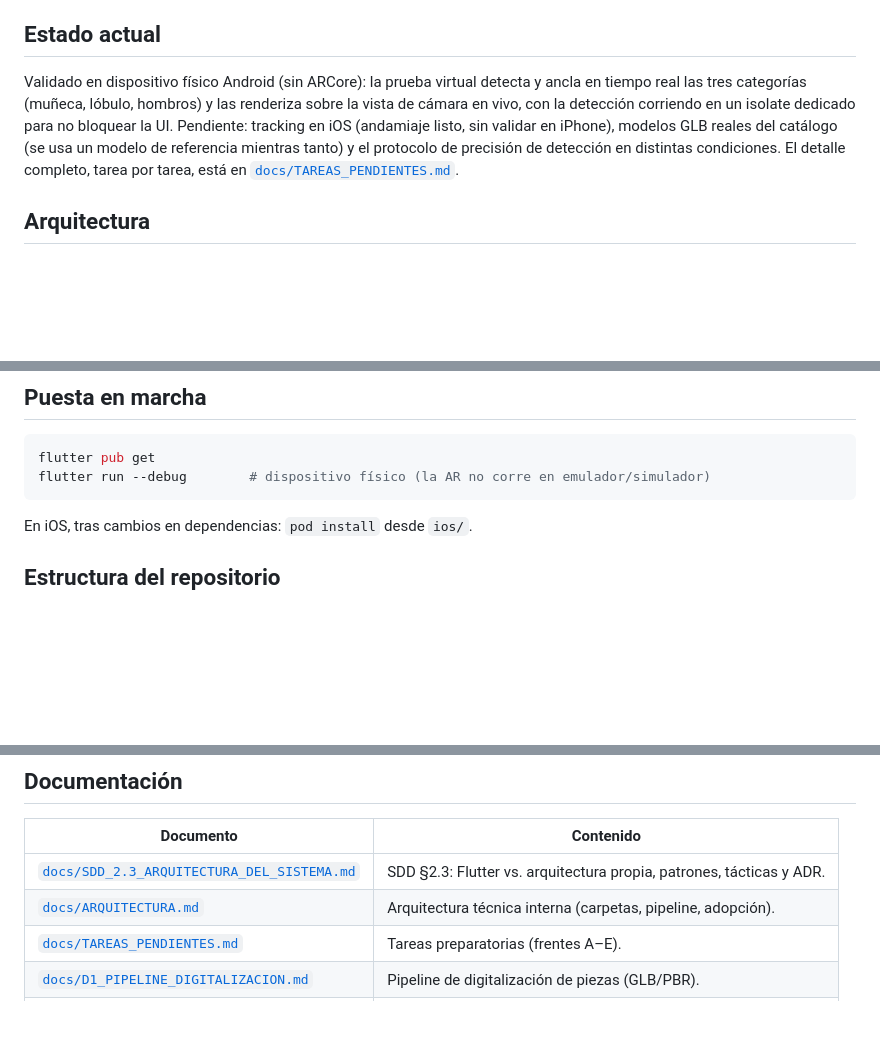
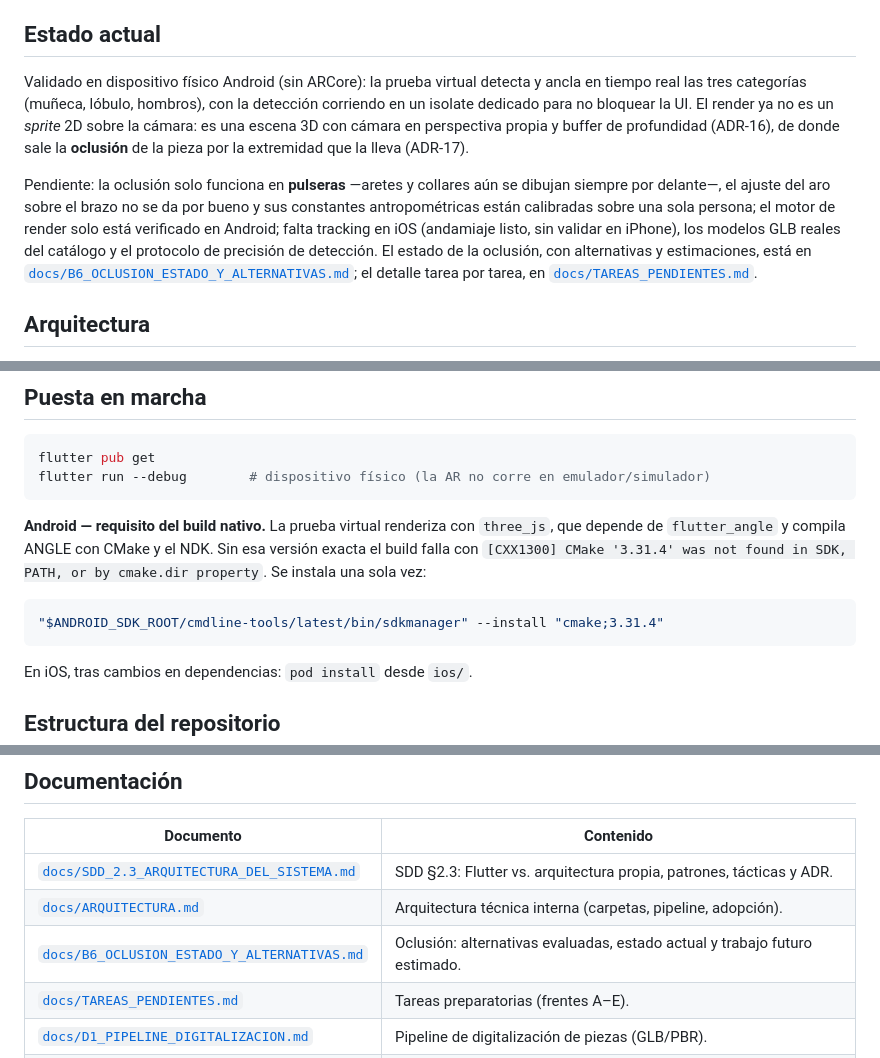
Before and after one commit to andreMD287/ProyectoGrado-Joyeria-AR, a Markdown page: README.md, 3 parts joined by grey strips. GitHub-like rendering; blank space fills up the shorter version.

Commit message:
docs: documentar el requisito de CMake y el estado real del render
El merge a main hace que la compilacion de todo el equipo dependa de una
cadena nativa nueva: three_js arrastra flutter_angle, que compila ANGLE con
CMake y el NDK. Sin la version exacta el build falla con CXX1300 y no es
obvio por que, asi que queda escrito en la puesta en marcha junto al comando
que lo instala. El CI ya lo hace desde 971bddf.

El estado actual del README describia un render que ya no existe. Se
actualiza a la escena 3D con profundidad y se dice con todas las letras lo
que falta: oclusion solo en pulseras, ajuste del aro sin dar por bueno,
constantes calibradas sobre una sola persona y motor verificado solo en
Android.

````diff
--- a/README.md
+++ b/README.md
@@ -18,7 +18,9 @@ Repositorio oficial del proyecto de grado (Grupo 7, 2026).
 
 ## Estado actual
 
-Validado en dispositivo físico Android (sin ARCore): la prueba virtual detecta y ancla en tiempo real las tres categorías (muñeca, lóbulo, hombros) y las renderiza sobre la vista de cámara en vivo, con la detección corriendo en un isolate dedicado para no bloquear la UI. Pendiente: tracking en iOS (andamiaje listo, sin validar en iPhone), modelos GLB reales del catálogo (se usa un modelo de referencia mientras tanto) y el protocolo de precisión de detección en distintas condiciones. El detalle completo, tarea por tarea, está en [`docs/TAREAS_PENDIENTES.md`](docs/TAREAS_PENDIENTES.md).
+Validado en dispositivo físico Android (sin ARCore): la prueba virtual detecta y ancla en tiempo real las tres categorías (muñeca, lóbulo, hombros), con la detección corriendo en un isolate dedicado para no bloquear la UI. El render ya no es un *sprite* 2D sobre la cámara: es una escena 3D con cámara en perspectiva propia y buffer de profundidad (ADR-16), de donde sale la **oclusión** de la pieza por la extremidad que la lleva (ADR-17).
+
+Pendiente: la oclusión solo funciona en **pulseras** —aretes y collares aún se dibujan siempre por delante—, el ajuste del aro sobre el brazo no se da por bueno y sus constantes antropométricas están calibradas sobre una sola persona; el motor de render solo está verificado en Android; falta tracking en iOS (andamiaje listo, sin validar en iPhone), los modelos GLB reales del catálogo y el protocolo de precisión de detección. El estado de la oclusión, con alternativas y estimaciones, está en [`docs/B6_OCLUSION_ESTADO_Y_ALTERNATIVAS.md`](docs/B6_OCLUSION_ESTADO_Y_ALTERNATIVAS.md); el detalle tarea por tarea, en [`docs/TAREAS_PENDIENTES.md`](docs/TAREAS_PENDIENTES.md).
 
 ## Arquitectura
 
@@ -38,6 +40,12 @@ flutter pub get
 flutter run --debug        # dispositivo físico (la AR no corre en emulador/simulador)
 ```
 
+**Android — requisito del build nativo.** La prueba virtual renderiza con `three_js`, que depende de `flutter_angle` y compila ANGLE con CMake y el NDK. Sin esa versión exacta el build falla con `[CXX1300] CMake '3.31.4' was not found in SDK, PATH, or by cmake.dir property`. Se instala una sola vez:
+
+```bash
+"$ANDROID_SDK_ROOT/cmdline-tools/latest/bin/sdkmanager" --install "cmake;3.31.4"
+```
+
 En iOS, tras cambios en dependencias: `pod install` desde `ios/`.
 
 ## Estructura del repositorio
@@ -53,6 +61,7 @@ En iOS, tras cambios en dependencias: `pod install` desde `ios/`.
 |---|---|
 | [`docs/SDD_2.3_ARQUITECTURA_DEL_SISTEMA.md`](docs/SDD_2.3_ARQUITECTURA_DEL_SISTEMA.md) | SDD §2.3: Flutter vs. arquitectura propia, patrones, tácticas y ADR. |
 | [`docs/ARQUITECTURA.md`](docs/ARQUITECTURA.md) | Arquitectura técnica interna (carpetas, pipeline, adopción). |
+| [`docs/B6_OCLUSION_ESTADO_Y_ALTERNATIVAS.md`](docs/B6_OCLUSION_ESTADO_Y_ALTERNATIVAS.md) | Oclusión: alternativas evaluadas, estado actual y trabajo futuro estimado. |
 | [`docs/TAREAS_PENDIENTES.md`](docs/TAREAS_PENDIENTES.md) | Tareas preparatorias (frentes A–E). |
 | [`docs/D1_PIPELINE_DIGITALIZACION.md`](docs/D1_PIPELINE_DIGITALIZACION.md) | Pipeline de digitalización de piezas (GLB/PBR). |
 | [`docs/D3_ESTRUCTURA_CATALOGO.md`](docs/D3_ESTRUCTURA_CATALOGO.md) | Estructura del catálogo y metadatos. |
````
